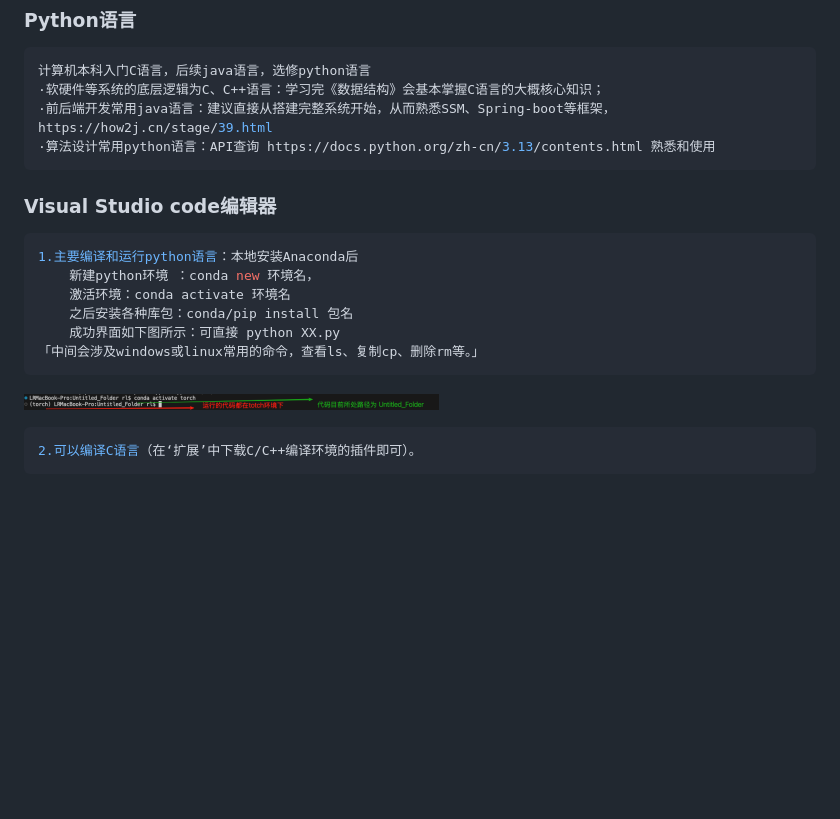
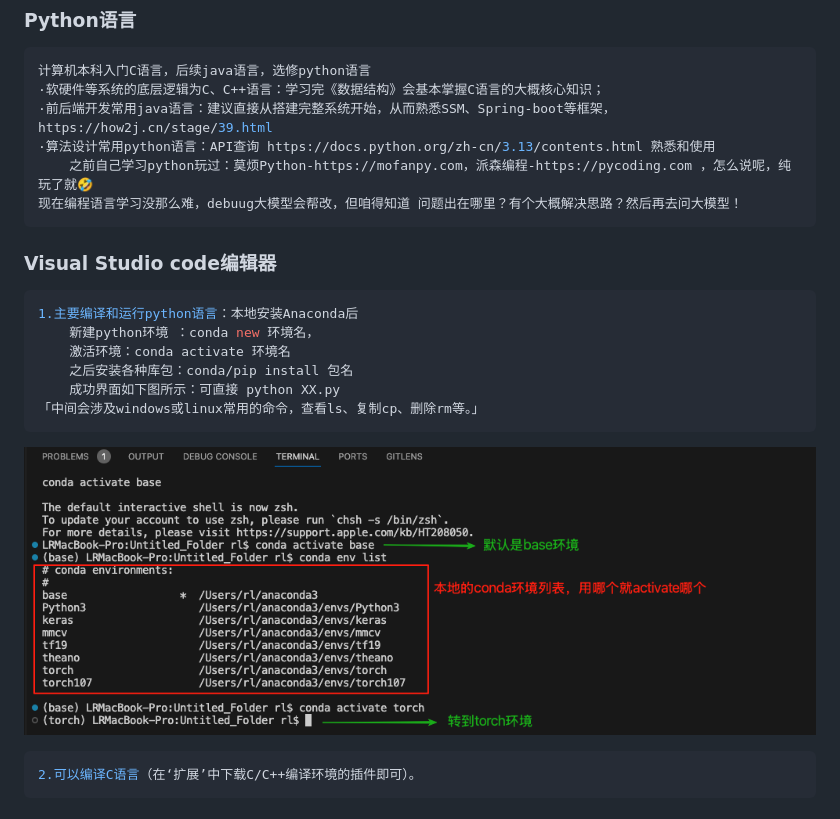
Before and after one commit to LiuJiaji1999/localCode, a Markdown page: AI_Learning.md, the part around the change. GitHub-like rendering; pictures changed too: image/condaenviroment.png (added), image/example.png (deleted); blank space fills up the shorter version.

Commit message:
ai

````diff
--- a/AI_Learning.md
+++ b/AI_Learning.md
@@ -5,6 +5,8 @@
 ·软硬件等系统的底层逻辑为C、C++语言：学习完《数据结构》会基本掌握C语言的大概核心知识；
 ·前后端开发常用java语言：建议直接从搭建完整系统开始，从而熟悉SSM、Spring-boot等框架，https://how2j.cn/stage/39.html
 ·算法设计常用python语言：API查询 https://docs.python.org/zh-cn/3.13/contents.html 熟悉和使用
+    之前自己学习python玩过：莫烦Python-https://mofanpy.com，派森编程-https://pycoding.com ，怎么说呢，纯玩了就🤣
+现在编程语言学习没那么难，debuug大模型会帮改，但咱得知道 问题出在哪里？有个大概解决思路？然后再去问大模型！
 ```
 
 ### Visual Studio code编辑器
@@ -17,7 +19,7 @@
 「中间会涉及windows或linux常用的命令，查看ls、复制cp、删除rm等。」
 ```
 
-![Alt text](./image/example.png)
+![Alt text](./image/condaenviroment.png)
 
 ```bash
 2.可以编译C语言（在‘扩展’中下载C/C++编译环境的插件即可）。
````
